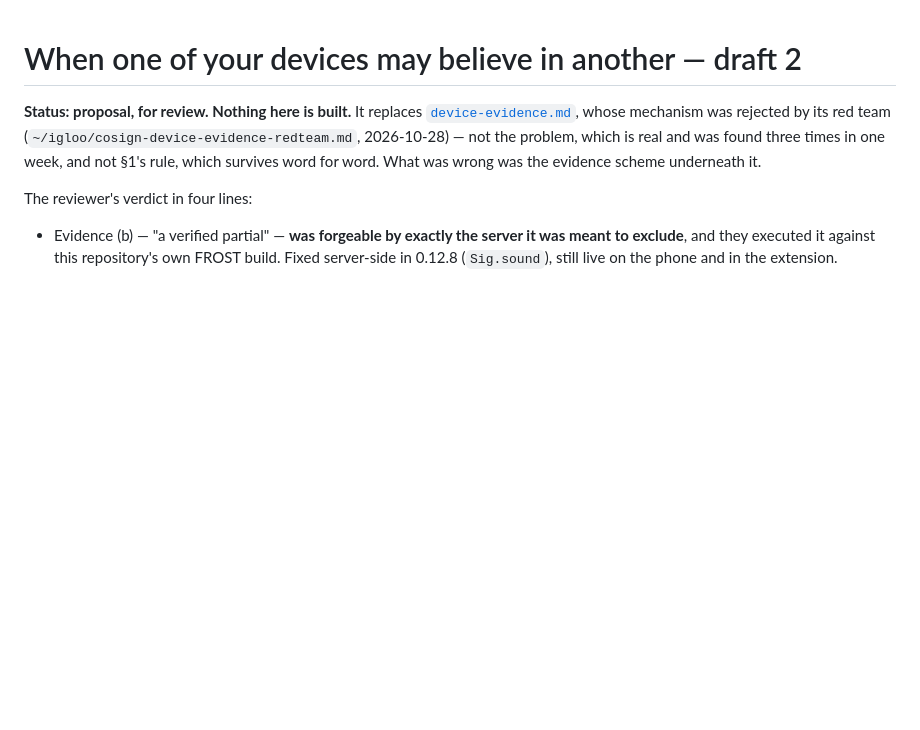
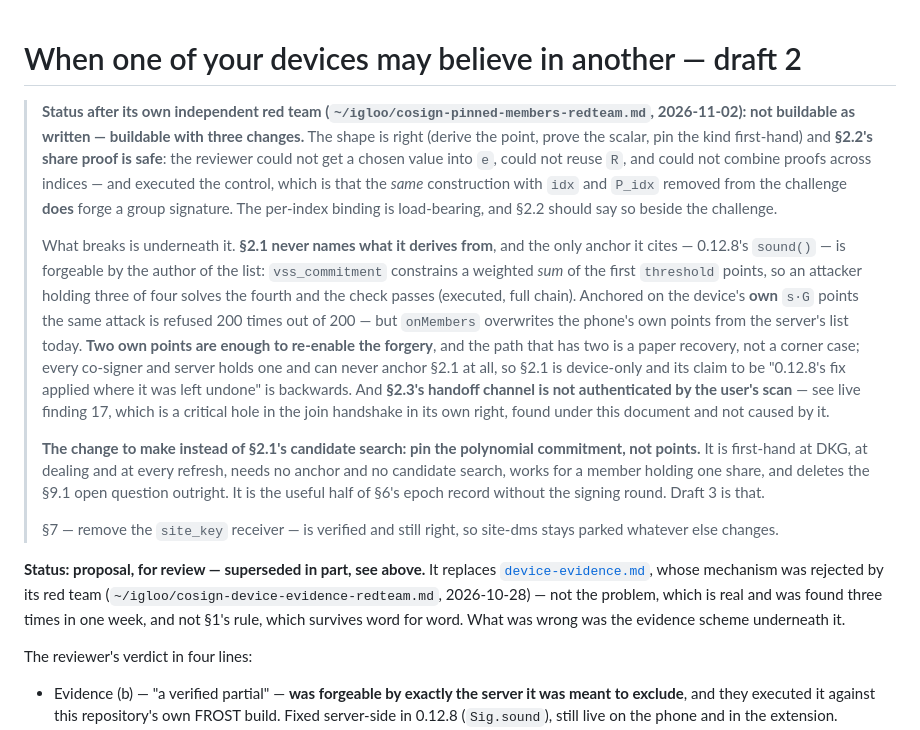
Before and after one commit to sybenx/cosign, a Markdown page: docs/pinned-members.md, the part around the change. Drawn GitHub-style; blank space fills up the shorter version.

Commit message:
Draft 2's verdict: the proof is safe, the derivation is not
Its red team executed both halves. The share proof holds up: no chosen value
into the challenge, no reuse of R, no combining across indices -- and the
control is the convincing part, because the identical construction with idx and
P_idx taken out of the challenge does forge a group signature. So the per-index
binding is load-bearing and present, and the document should say that next to
the challenge, because a later simplification that drops those fields looks
harmless.

Section 2.1 is the part that fails, and it fails on something I already knew:
vss_commitment constrains a weighted sum of the first threshold points, not each
one, which is what 4fbadd6 corrected the comment in sign.ts to say. Three of
four points in hand and the fourth is solvable, so "exactly one candidate
passes" is true only when the three are the device's own -- which 2.1 never
says, and which onMembers currently makes false by overwriting the phone's own
points from the server's list. Two own points re-enable the forgery, and the
path that holds two is a paper recovery. A server or co-signer holding one can
never anchor it at all, so 2.1 is device-only and reads backwards.

The reviewer's R1 is better than what I wrote and I am taking it: pin the
polynomial commitment rather than points. First-hand at DKG, at dealing and at
every refresh; no anchor, no candidate search; sound for a member holding one
share; and it deletes 9.1's open question instead of answering it. Draft 3.

Separately, 2.3's handoff rides a channel the user's scan does not authenticate,
and that turned out to be a critical hole in the join handshake on its own --
any watcher of the invite's relays can enroll a joining phone into a key it
holds alone. Written up as live finding 17, with the fix, and not patched here
because it is protocol.

Section 7 is verified and unchanged: the site_key receiver goes.

Co-Authored-By: Claude Opus 5 <noreply@anthropic.com>

```diff
--- a/docs/pinned-members.md
+++ b/docs/pinned-members.md
@@ -1,6 +1,34 @@
 # When one of your devices may believe in another — draft 2
 
-**Status: proposal, for review. Nothing here is built.** It replaces
+> **Status after its own independent red team (`~/igloo/cosign-pinned-members-redteam.md`,
+> 2026-11-02): not buildable as written — buildable with three changes.** The shape is right
+> (derive the point, prove the scalar, pin the kind first-hand) and **§2.2's share proof is safe**:
+> the reviewer could not get a chosen value into `e`, could not reuse `R`, and could not combine
+> proofs across indices — and executed the control, which is that the *same* construction with
+> `idx` and `P_idx` removed from the challenge **does** forge a group signature. The per-index
+> binding is load-bearing, and §2.2 should say so beside the challenge.
+>
+> What breaks is underneath it. **§2.1 never names what it derives from**, and the only anchor it
+> cites — 0.12.8's `sound()` — is forgeable by the author of the list: `vss_commitment` constrains
+> a weighted *sum* of the first `threshold` points, so an attacker holding three of four solves the
+> fourth and the check passes (executed, full chain). Anchored on the device's **own** `s·G` points
+> the same attack is refused 200 times out of 200 — but `onMembers` overwrites the phone's own
+> points from the server's list today. **Two own points are enough to re-enable the forgery**, and
+> the path that has two is a paper recovery, not a corner case; every co-signer and server holds
+> one and can never anchor §2.1 at all, so §2.1 is device-only and its claim to be "0.12.8's fix
+> applied where it was left undone" is backwards. And **§2.3's handoff channel is not authenticated
+> by the user's scan** — see live finding 17, which is a critical hole in the join handshake in its
+> own right, found under this document and not caused by it.
+>
+> **The change to make instead of §2.1's candidate search: pin the polynomial commitment, not
+> points.** It is first-hand at DKG, at dealing and at every refresh, needs no anchor and no
+> candidate search, works for a member holding one share, and deletes the §9.1 open question
+> outright. It is the useful half of §6's epoch record without the signing round. Draft 3 is that.
+>
+> §7 — remove the `site_key` receiver — is verified and still right, so site-dms stays parked
+> whatever else changes.
+
+**Status: proposal, for review — superseded in part, see above.** It replaces
 [`device-evidence.md`](device-evidence.md), whose mechanism was rejected by its red team
 (`~/igloo/cosign-device-evidence-redteam.md`, 2026-10-28) — not the problem, which is real and
 was found three times in one week, and not §1's rule, which survives word for word. What was
```
